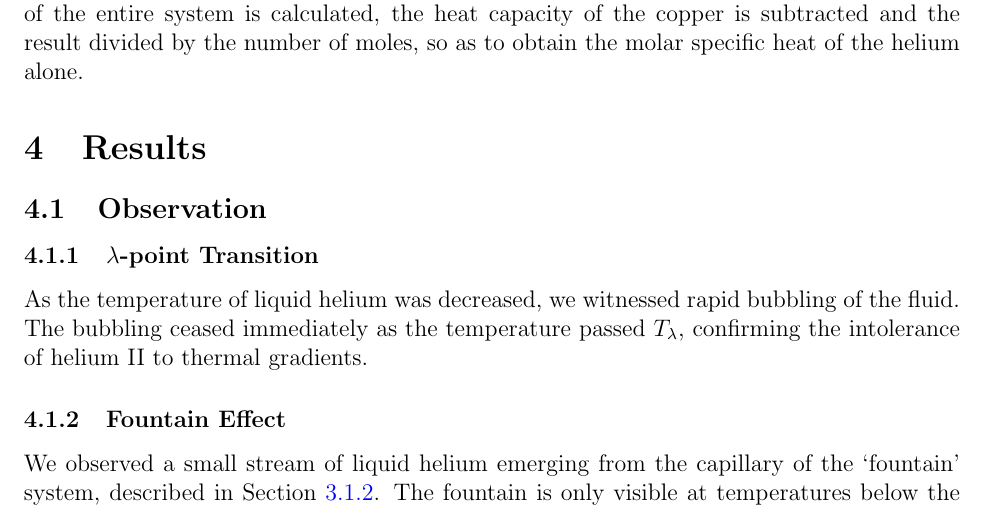
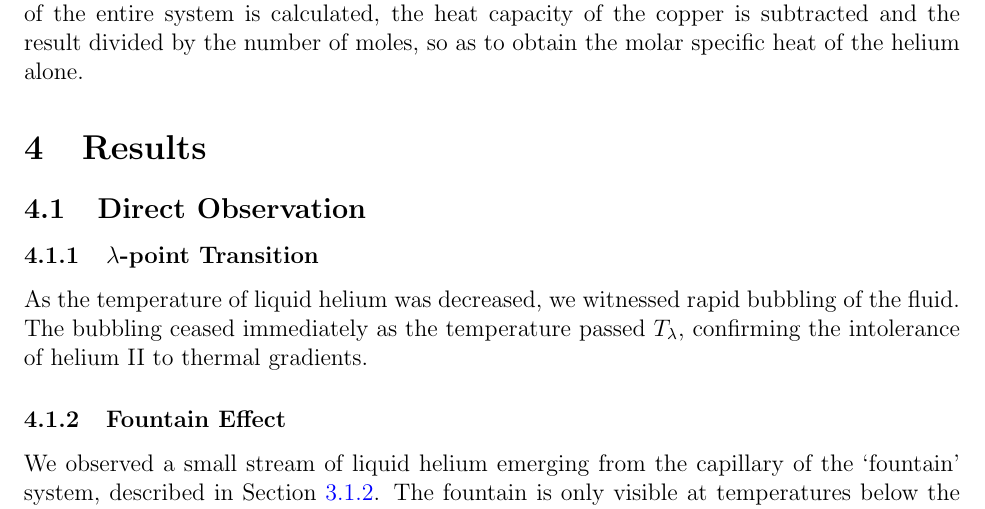
Before and after one commit to mswiatlo/phys191mms, a LaTeX paper (He_writeup/writeup.tex, which reads He_writeup/results/results_body.tex): part of page 10 of 21, cut so that both start at the same text. Compiled offline with pdfLaTeX.

Commit message:
minor results change

```diff
--- a/He_writeup/results/results_body.tex
+++ b/He_writeup/results/results_body.tex
@@ -4,7 +4,7 @@
 \section{Results}
 \label{results}
 
-\subsection{Observation}
+\subsection{Direct Observation}
 \subsubsection{$\lambda$-point Transition}
 As the temperature of liquid helium was decreased, we witnessed rapid
 bubbling of the fluid. The bubbling ceased immediately as the
```
